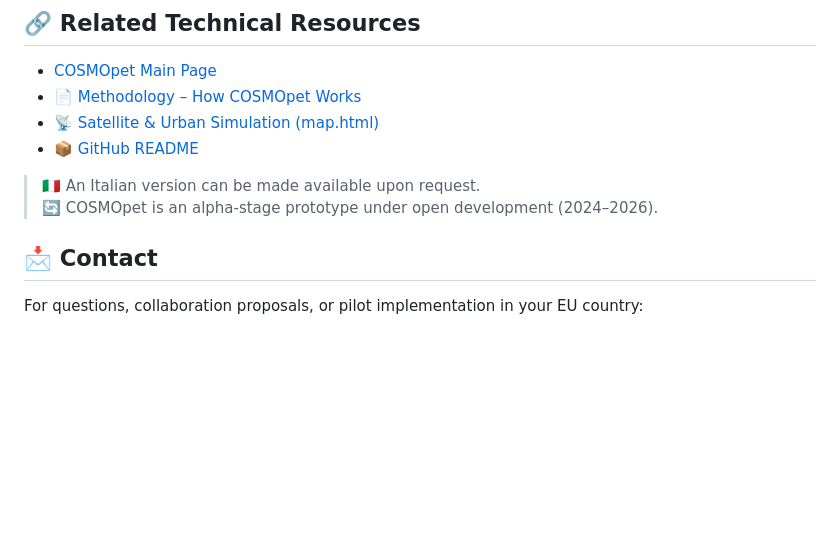
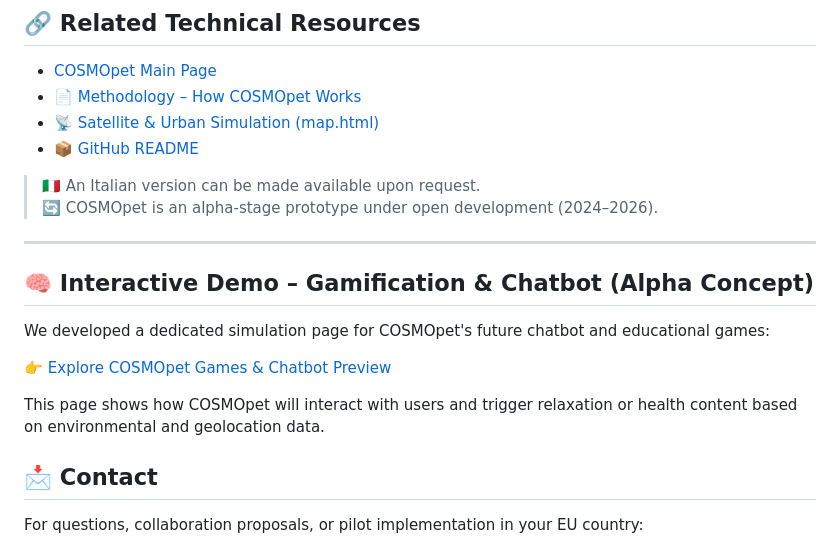
Before and after one commit to TizyM/COSMOpet, a Markdown page: iot-integration.md, the part around the change. GitHub-like rendering; blank space fills up the shorter version.

Commit message:
Added interactive demo link to chatbot and games in iot-integration.md

```diff
--- a/iot-integration.md
+++ b/iot-integration.md
@@ -103,6 +103,16 @@ COSMOpet complies with the open integration architecture suggested by the Cassin
 > 🇮🇹 An Italian version can be made available upon request.
 > 🔄 COSMOpet is an alpha-stage prototype under open development (2024–2026).
 
+---
+
+## 🧠 Interactive Demo – Gamification & Chatbot (Alpha Concept)
+
+We developed a dedicated simulation page for COSMOpet's future chatbot and educational games:
+
+👉 [Explore COSMOpet Games & Chatbot Preview](https://tizym.github.io/COSMOpet/games.html)
+
+This page shows how COSMOpet will interact with users and trigger relaxation or health content based on environmental and geolocation data.
+
 
 ## 📩 Contact
 
```
